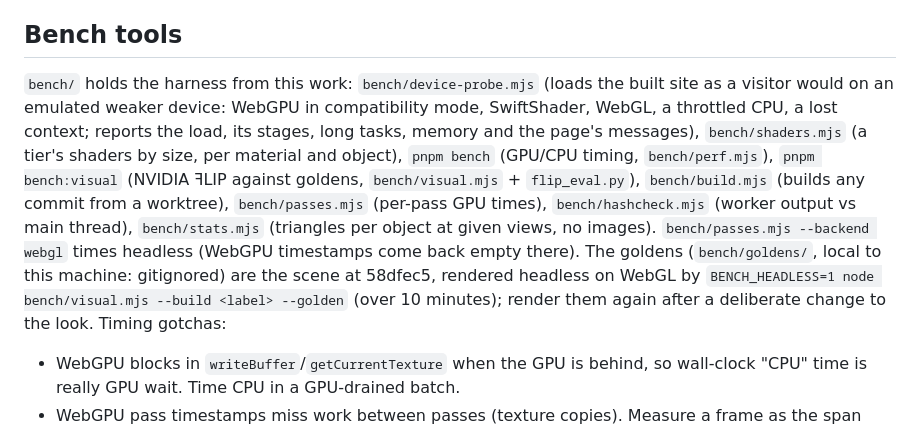
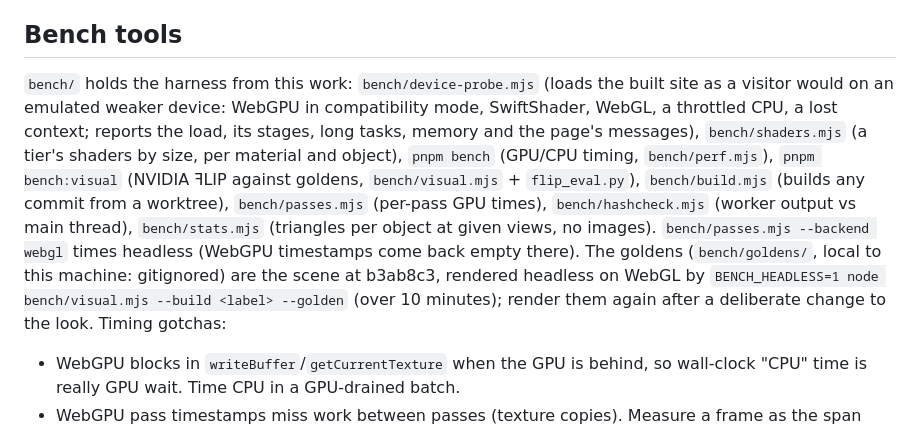
Before and after one commit to smolpaw/sakura-river, a Markdown page: docs/performance.md, the part around the change. GitHub-like rendering.

Commit message:
docs(performance): the goldens are the scene at b3ab8c3

```diff
--- a/docs/performance.md
+++ b/docs/performance.md
@@ -164,7 +164,7 @@ A tier above high (owner, 2026-10-03) for brief wow moments on strong GPUs: it h
 
 ## Bench tools
 
-`bench/` holds the harness from this work: `bench/device-probe.mjs` (loads the built site as a visitor would on an emulated weaker device: WebGPU in compatibility mode, SwiftShader, WebGL, a throttled CPU, a lost context; reports the load, its stages, long tasks, memory and the page's messages), `bench/shaders.mjs` (a tier's shaders by size, per material and object), `pnpm bench` (GPU/CPU timing, `bench/perf.mjs`), `pnpm bench:visual` (NVIDIA ꟻLIP against goldens, `bench/visual.mjs` + `flip_eval.py`), `bench/build.mjs` (builds any commit from a worktree), `bench/passes.mjs` (per-pass GPU times), `bench/hashcheck.mjs` (worker output vs main thread), `bench/stats.mjs` (triangles per object at given views, no images). `bench/passes.mjs --backend webgl` times headless (WebGPU timestamps come back empty there). The goldens (`bench/goldens/`, local to this machine: gitignored) are the scene at 58dfec5, rendered headless on WebGL by `BENCH_HEADLESS=1 node bench/visual.mjs --build <label> --golden` (over 10 minutes); render them again after a deliberate change to the look. Timing gotchas:
+`bench/` holds the harness from this work: `bench/device-probe.mjs` (loads the built site as a visitor would on an emulated weaker device: WebGPU in compatibility mode, SwiftShader, WebGL, a throttled CPU, a lost context; reports the load, its stages, long tasks, memory and the page's messages), `bench/shaders.mjs` (a tier's shaders by size, per material and object), `pnpm bench` (GPU/CPU timing, `bench/perf.mjs`), `pnpm bench:visual` (NVIDIA ꟻLIP against goldens, `bench/visual.mjs` + `flip_eval.py`), `bench/build.mjs` (builds any commit from a worktree), `bench/passes.mjs` (per-pass GPU times), `bench/hashcheck.mjs` (worker output vs main thread), `bench/stats.mjs` (triangles per object at given views, no images). `bench/passes.mjs --backend webgl` times headless (WebGPU timestamps come back empty there). The goldens (`bench/goldens/`, local to this machine: gitignored) are the scene at b3ab8c3, rendered headless on WebGL by `BENCH_HEADLESS=1 node bench/visual.mjs --build <label> --golden` (over 10 minutes); render them again after a deliberate change to the look. Timing gotchas:
 
 - WebGPU blocks in `writeBuffer`/`getCurrentTexture` when the GPU is behind, so wall-clock "CPU" time is really GPU wait. Time CPU in a GPU-drained batch.
 - WebGPU pass timestamps miss work between passes (texture copies). Measure a frame as the span from the first pass's begin to the last pass's end.
```
